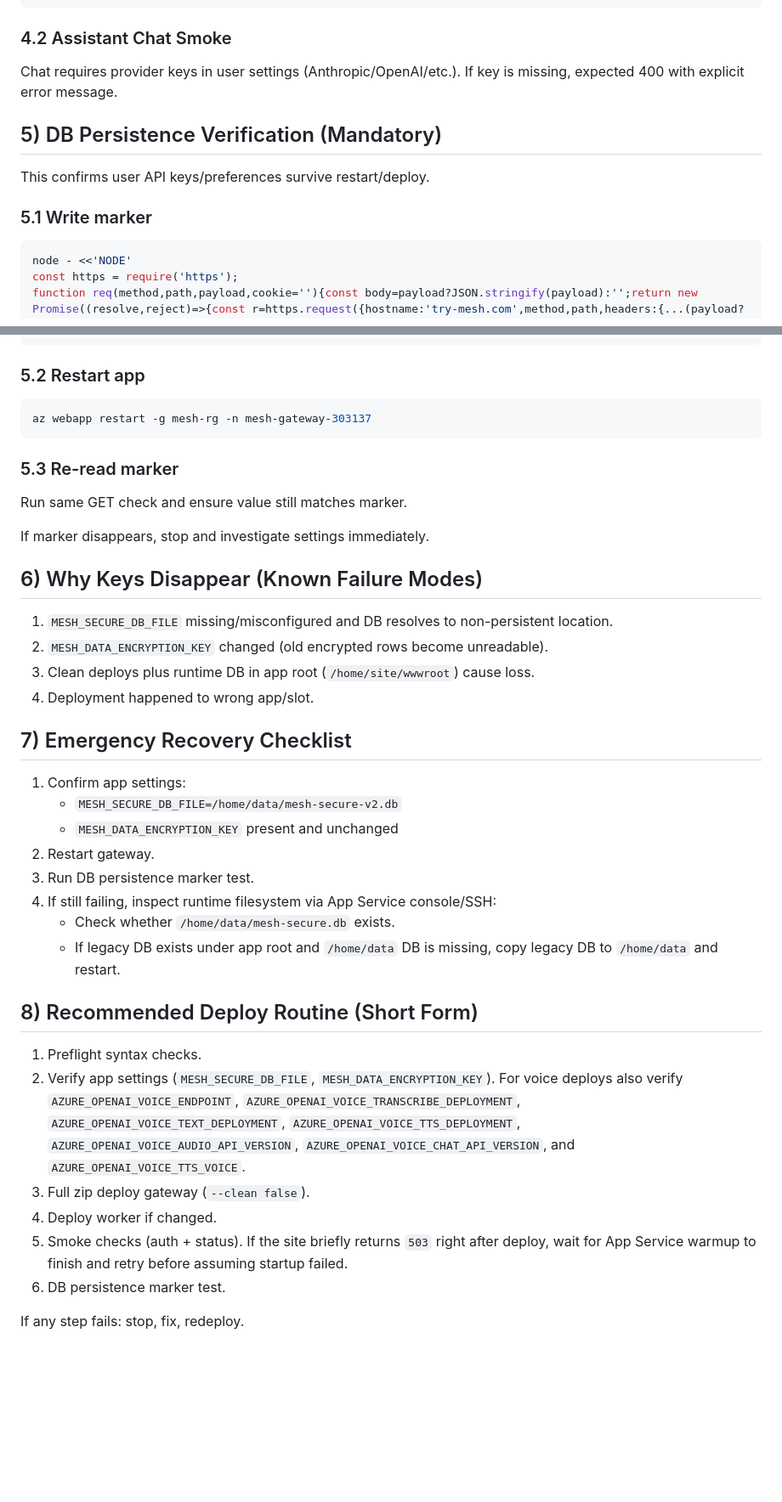
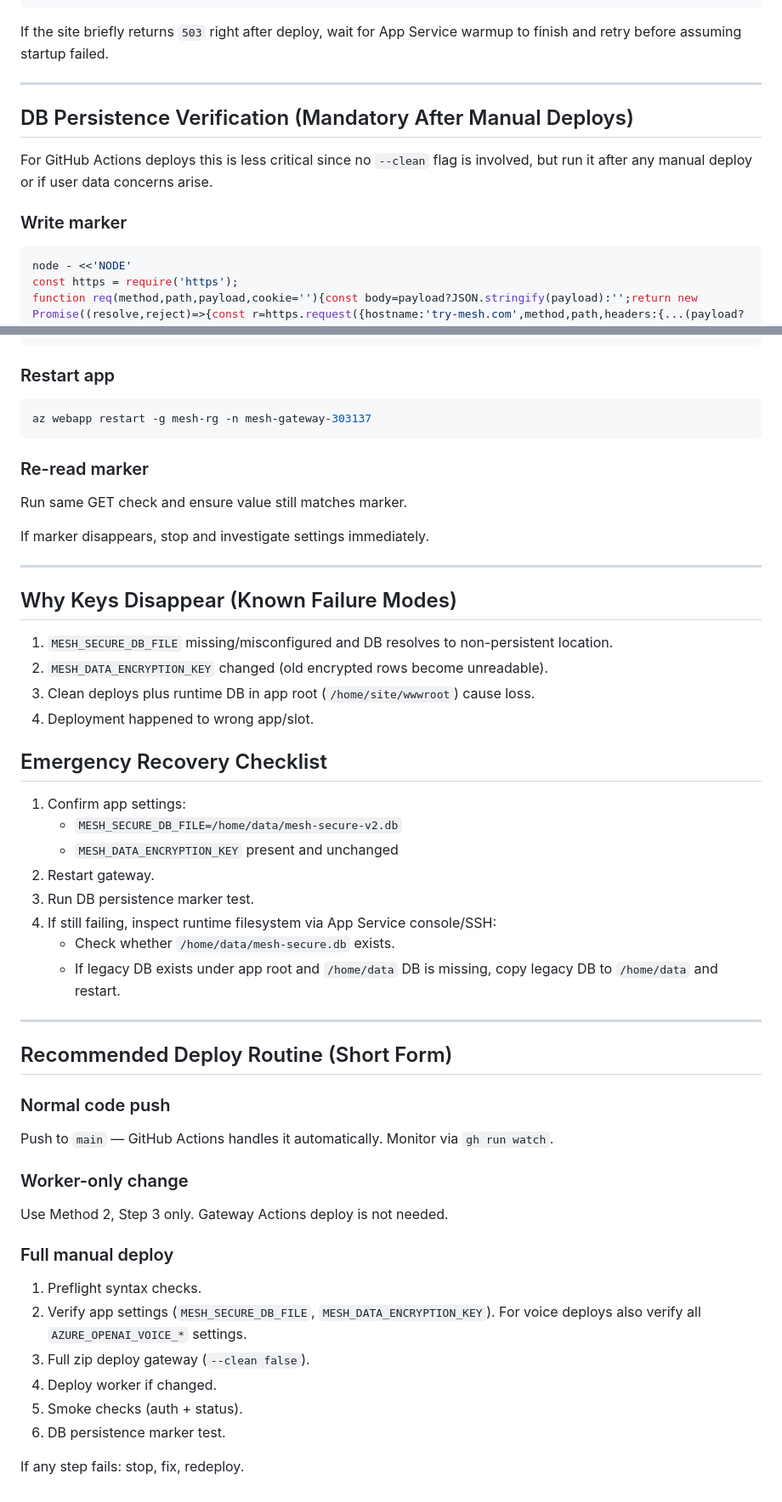
Before and after one commit to dreddi-edit/mesh-komp, a Markdown page: DEPLOY.md, 2 parts joined by grey strips. Shown at 85% size. GitHub-like rendering; blank space fills up the shorter version.

````diff
--- a/DEPLOY.md
+++ b/DEPLOY.md
@@ -190,16 +248,15 @@ function req(method, path, payload, cookie='') {
 NODE
 ```
 
-### 4.2 Assistant Chat Smoke
+If the site briefly returns `503` right after deploy, wait for App Service warmup to finish and retry before assuming startup failed.
 
-Chat requires provider keys in user settings (Anthropic/OpenAI/etc.).
-If key is missing, expected 400 with explicit error message.
+---
 
-## 5) DB Persistence Verification (Mandatory)
+## DB Persistence Verification (Mandatory After Manual Deploys)
 
-This confirms user API keys/preferences survive restart/deploy.
+For GitHub Actions deploys this is less critical since no `--clean` flag is involved, but run it after any manual deploy or if user data concerns arise.
 
-### 5.1 Write marker
+### Write marker
 
 ```bash
 node - <<'NODE'
@@ -216,26 +273,28 @@ function req(method,path,payload,cookie=''){const body=payload?JSON.stringify(pa
 NODE
 ```
 
-### 5.2 Restart app
+### Restart app
 
 ```bash
 az webapp restart -g mesh-rg -n mesh-gateway-303137
 ```
 
-### 5.3 Re-read marker
+### Re-read marker
 
 Run same GET check and ensure value still matches marker.
 
 If marker disappears, stop and investigate settings immediately.
 
-## 6) Why Keys Disappear (Known Failure Modes)
+---
+
+## Why Keys Disappear (Known Failure Modes)
 
 1. `MESH_SECURE_DB_FILE` missing/misconfigured and DB resolves to non-persistent location.
 2. `MESH_DATA_ENCRYPTION_KEY` changed (old encrypted rows become unreadable).
 3. Clean deploys plus runtime DB in app root (`/home/site/wwwroot`) cause loss.
 4. Deployment happened to wrong app/slot.
 
-## 7) Emergency Recovery Checklist
+## Emergency Recovery Checklist
 
 1. Confirm app settings:
    - `MESH_SECURE_DB_FILE=/home/data/mesh-secure-v2.db`
@@ -246,15 +305,23 @@ If marker disappears, stop and investigate settings immediately.
    - Check whether `/home/data/mesh-secure.db` exists.
    - If legacy DB exists under app root and `/home/data` DB is missing, copy legacy DB to `/home/data` and restart.
 
-## 8) Recommended Deploy Routine (Short Form)
+---
 
+## Recommended Deploy Routine (Short Form)
+
+### Normal code push
+Push to `main` — GitHub Actions handles it automatically. Monitor via `gh run watch`.
+
+### Worker-only change
+Use Method 2, Step 3 only. Gateway Actions deploy is not needed.
+
+### Full manual deploy
 1. Preflight syntax checks.
 2. Verify app settings (`MESH_SECURE_DB_FILE`, `MESH_DATA_ENCRYPTION_KEY`).
-   For voice deploys also verify `AZURE_OPENAI_VOICE_ENDPOINT`, `AZURE_OPENAI_VOICE_TRANSCRIBE_DEPLOYMENT`, `AZURE_OPENAI_VOICE_TEXT_DEPLOYMENT`, `AZURE_OPENAI_VOICE_TTS_DEPLOYMENT`, `AZURE_OPENAI_VOICE_AUDIO_API_VERSION`, `AZURE_OPENAI_VOICE_CHAT_API_VERSION`, and `AZURE_OPENAI_VOICE_TTS_VOICE`.
+   For voice deploys also verify all `AZURE_OPENAI_VOICE_*` settings.
 3. Full zip deploy gateway (`--clean false`).
 4. Deploy worker if changed.
 5. Smoke checks (auth + status).
-   If the site briefly returns `503` right after deploy, wait for App Service warmup to finish and retry before assuming startup failed.
 6. DB persistence marker test.
 
 If any step fails: stop, fix, redeploy.
````
Also changed, not shown: other parts of DEPLOY.md (+81 -23 lines).
